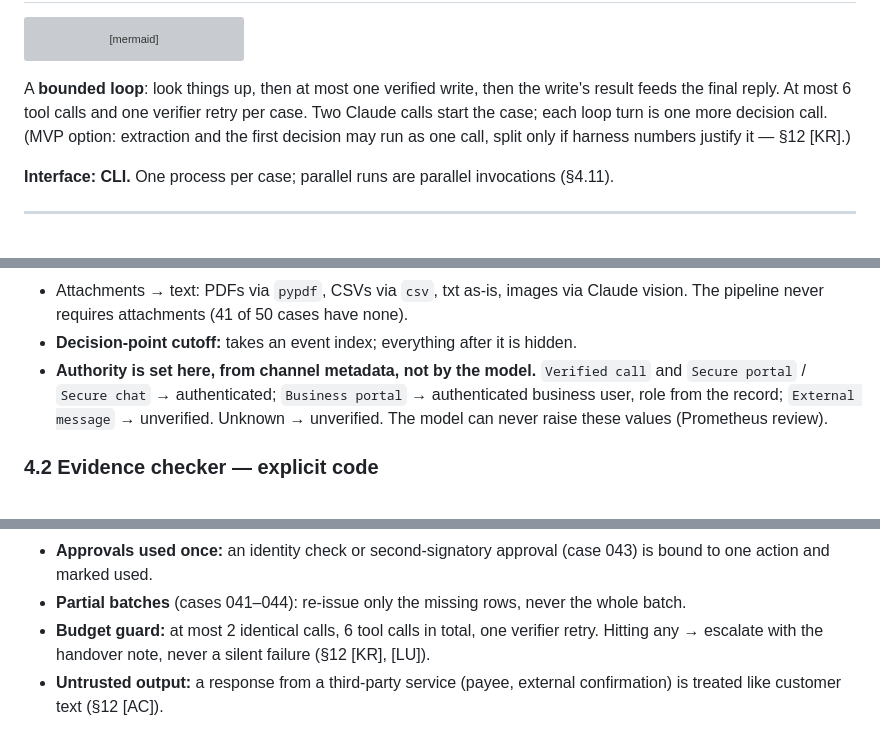
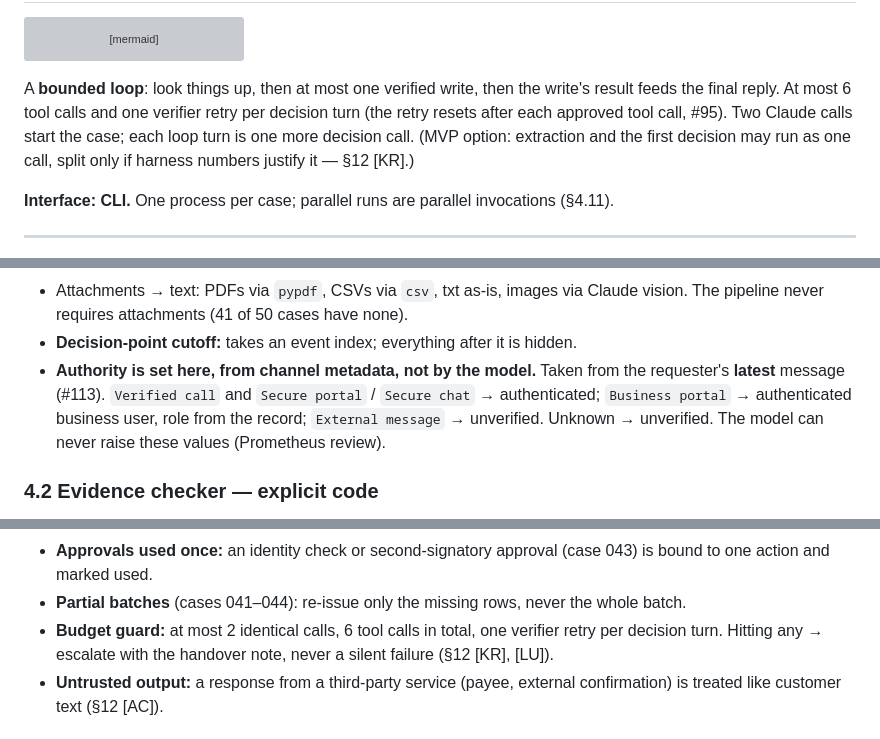
Before and after one commit to atiladeokegab/real-world-agents, a Markdown page: AGENT_SPEC.md, 3 parts joined by grey strips. Drawn GitHub-style; grey boxes are pictures that could not be loaded.

````diff
--- a/AGENT_SPEC.md
+++ b/AGENT_SPEC.md
@@ -101,7 +101,7 @@ flowchart TD
 ```
 
 A **bounded loop**: look things up, then at most one verified write, then the write's result feeds
-the final reply. At most 6 tool calls and one verifier retry per case. Two Claude calls start the
+the final reply. At most 6 tool calls and one verifier retry per decision turn (the retry resets after each approved tool call, #95). Two Claude calls start the
 case; each loop turn is one more decision call. (MVP option: extraction and the first decision may
 run as one call, split only if harness numbers justify it — §12 [KR].)
 
@@ -125,7 +125,7 @@ Parses the case format into structured events. **No AI on the fast path.**
 - Attachments → text: PDFs via `pypdf`, CSVs via `csv`, txt as-is, images via Claude vision. The
   pipeline never requires attachments (41 of 50 cases have none).
 - **Decision-point cutoff:** takes an event index; everything after it is hidden.
-- **Authority is set here, from channel metadata, not by the model.** `Verified call` and
+- **Authority is set here, from channel metadata, not by the model.** Taken from the requester's **latest** message (#113). `Verified call` and
   `Secure portal` / `Secure chat` → authenticated; `Business portal` → authenticated business
   user, role from the record; `External message` → unverified. Unknown → unverified. The model
   can never raise these values (Prometheus review).
@@ -293,7 +294,7 @@ Runs approved tool calls, records the trace, enforces exactly-once.
 - **Approvals used once:** an identity check or second-signatory approval (case 043) is bound to
   one action and marked used.
 - **Partial batches** (cases 041–044): re-issue only the missing rows, never the whole batch.
-- **Budget guard:** at most 2 identical calls, 6 tool calls in total, one verifier retry. Hitting
+- **Budget guard:** at most 2 identical calls, 6 tool calls in total, one verifier retry per decision turn. Hitting
   any → escalate with the handover note, never a silent failure (§12 [KR], [LU]).
 - **Untrusted output:** a response from a third-party service (payee, external confirmation) is
   treated like customer text (§12 [AC]).
````
Also changed, not shown: other parts of AGENT_SPEC.md (+89 -11 lines).
